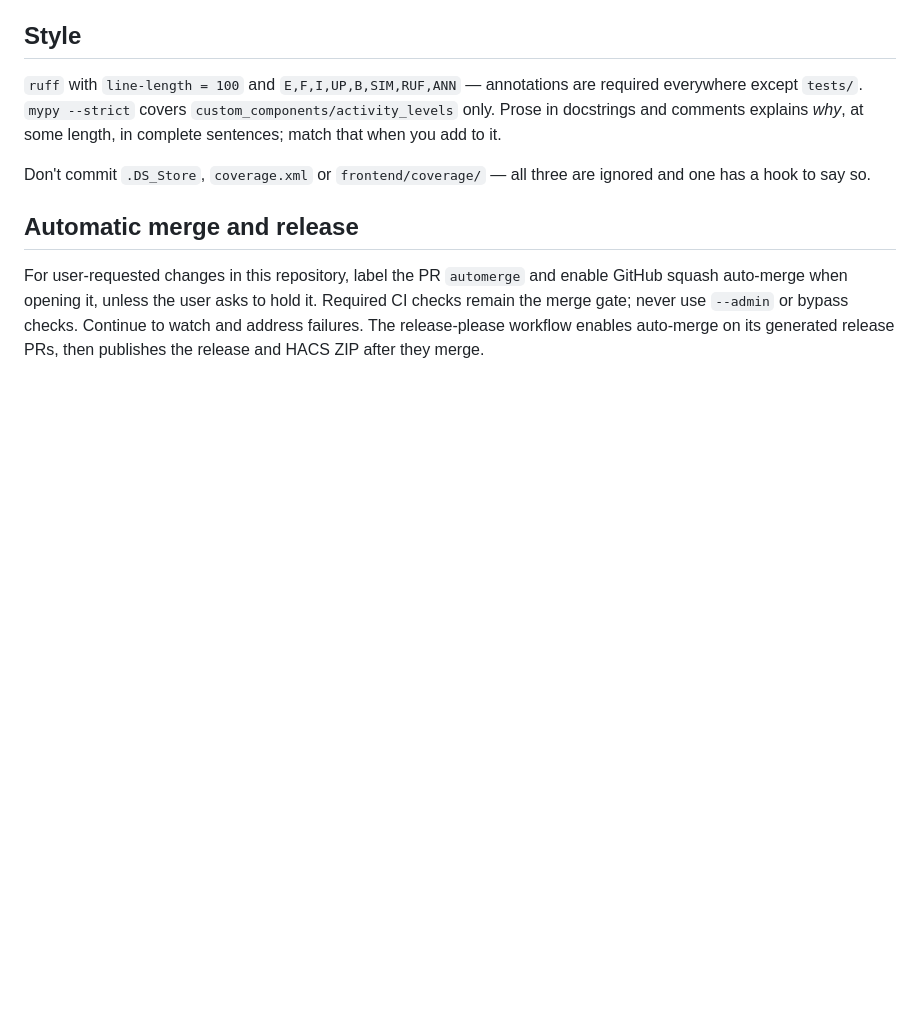
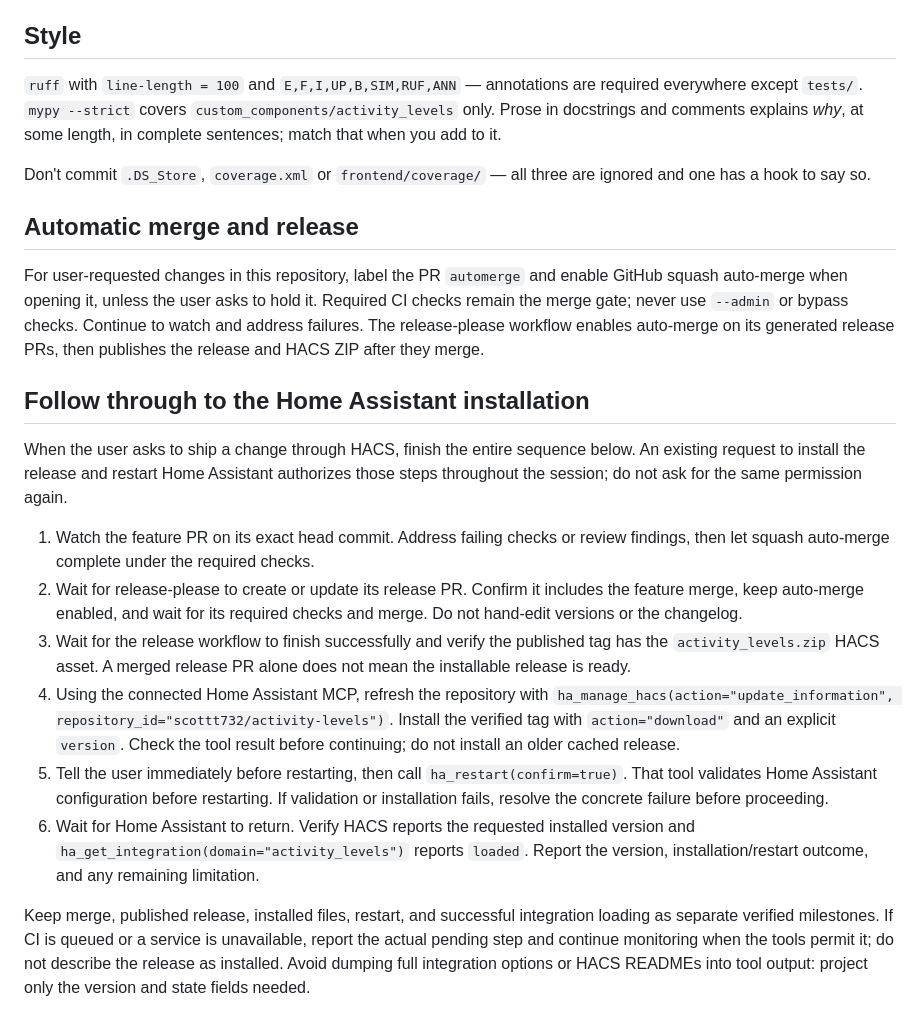
Before and after one commit to scottt732/activity-levels, a Markdown page: AGENTS.md, the part around the change. GitHub-like rendering; blank space fills up the shorter version.

Commit message:
docs: document HACS release and restart follow-through

```diff
--- a/AGENTS.md
+++ b/AGENTS.md
@@ -115,3 +115,34 @@ GitHub squash auto-merge when opening it, unless the user asks to hold it. Requi
 CI checks remain the merge gate; never use `--admin` or bypass checks. Continue to
 watch and address failures. The release-please workflow enables auto-merge on its
 generated release PRs, then publishes the release and HACS ZIP after they merge.
+
+## Follow through to the Home Assistant installation
+
+When the user asks to ship a change through HACS, finish the entire sequence below.
+An existing request to install the release and restart Home Assistant authorizes
+those steps throughout the session; do not ask for the same permission again.
+
+1. Watch the feature PR on its exact head commit. Address failing checks or review
+   findings, then let squash auto-merge complete under the required checks.
+2. Wait for release-please to create or update its release PR. Confirm it includes
+   the feature merge, keep auto-merge enabled, and wait for its required checks and
+   merge. Do not hand-edit versions or the changelog.
+3. Wait for the release workflow to finish successfully and verify the published
+   tag has the `activity_levels.zip` HACS asset. A merged release PR alone does not
+   mean the installable release is ready.
+4. Using the connected Home Assistant MCP, refresh the repository with
+   `ha_manage_hacs(action="update_information", repository_id="scottt732/activity-levels")`.
+   Install the verified tag with `action="download"` and an explicit `version`.
+   Check the tool result before continuing; do not install an older cached release.
+5. Tell the user immediately before restarting, then call `ha_restart(confirm=true)`.
+   That tool validates Home Assistant configuration before restarting. If validation
+   or installation fails, resolve the concrete failure before proceeding.
+6. Wait for Home Assistant to return. Verify HACS reports the requested installed
+   version and `ha_get_integration(domain="activity_levels")` reports `loaded`.
+   Report the version, installation/restart outcome, and any remaining limitation.
+
+Keep merge, published release, installed files, restart, and successful integration
+loading as separate verified milestones. If CI is queued or a service is unavailable,
+report the actual pending step and continue monitoring when the tools permit it;
+do not describe the release as installed. Avoid dumping full integration options or
+HACS READMEs into tool output: project only the version and state fields needed.
```
